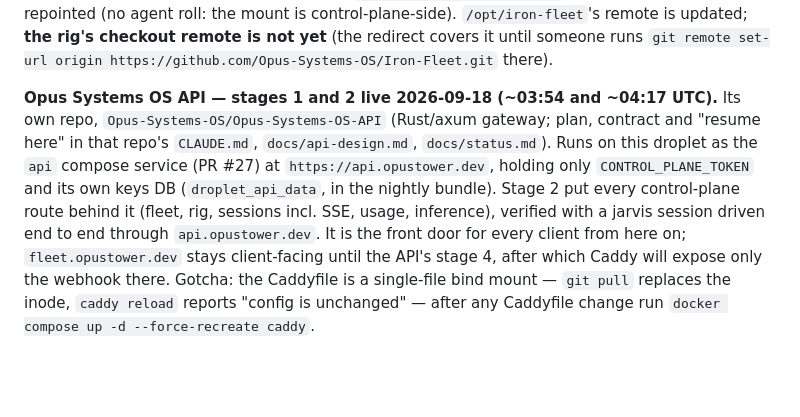
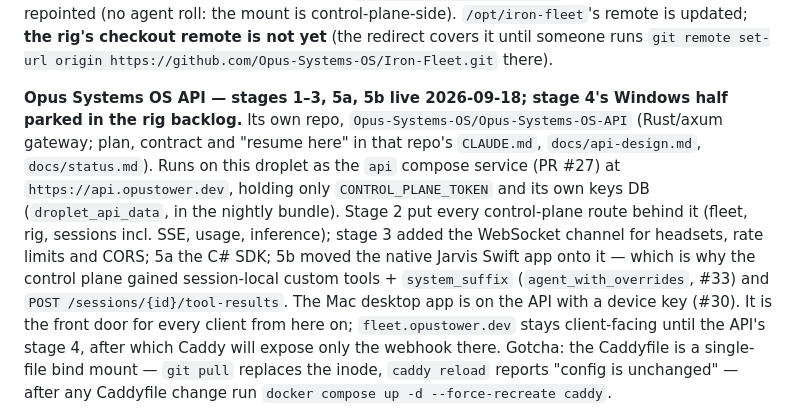
Before and after one commit to Opus-Systems-OS/Iron-Fleet, a Markdown page: docs/centralization-plan.md, the part around the change. GitHub-like rendering; blank space fills up the shorter version.

Commit message:
Plan/CLAUDE.md: API stages 3, 5a, 5b live; native Jarvis is a fleet client (#34)
Co-authored-by: Claude Opus 5 <noreply@anthropic.com>

```diff
--- a/docs/centralization-plan.md
+++ b/docs/centralization-plan.md
@@ -584,14 +584,18 @@ not yet** (the redirect covers it until someone runs
 `git remote set-url origin https://github.com/Opus-Systems-OS/Iron-Fleet.git`
 there).
 
-**Opus Systems OS API — stages 1 and 2 live 2026-09-18 (~03:54 and ~04:17 UTC).** Its own
+**Opus Systems OS API — stages 1–3, 5a, 5b live 2026-09-18; stage 4's Windows half parked in the rig backlog.** Its own
 repo, `Opus-Systems-OS/Opus-Systems-OS-API` (Rust/axum gateway; plan,
 contract and "resume here" in that repo's `CLAUDE.md`, `docs/api-design.md`,
 `docs/status.md`). Runs on this droplet as the `api` compose service
 (PR #27) at `https://api.opustower.dev`, holding only `CONTROL_PLANE_TOKEN`
 and its own keys DB (`droplet_api_data`, in the nightly bundle). Stage 2 put every control-plane route behind it
-(fleet, rig, sessions incl. SSE, usage, inference), verified with a jarvis
-session driven end to end through `api.opustower.dev`. It is the
+(fleet, rig, sessions incl. SSE, usage, inference); stage 3 added the
+WebSocket channel for headsets, rate limits and CORS; 5a the C# SDK; 5b
+moved the native Jarvis Swift app onto it — which is why the control plane
+gained session-local custom tools + `system_suffix` (`agent_with_overrides`,
+#33) and `POST /sessions/{id}/tool-results`. The Mac desktop app is on the
+API with a device key (#30). It is the
 front door for every client from here on; `fleet.opustower.dev` stays
 client-facing until the API's stage 4, after which Caddy will expose only
 the webhook there. Gotcha: the Caddyfile is a single-file bind mount —
```
Also changed, not shown: CLAUDE.md (+5 -0 lines).
